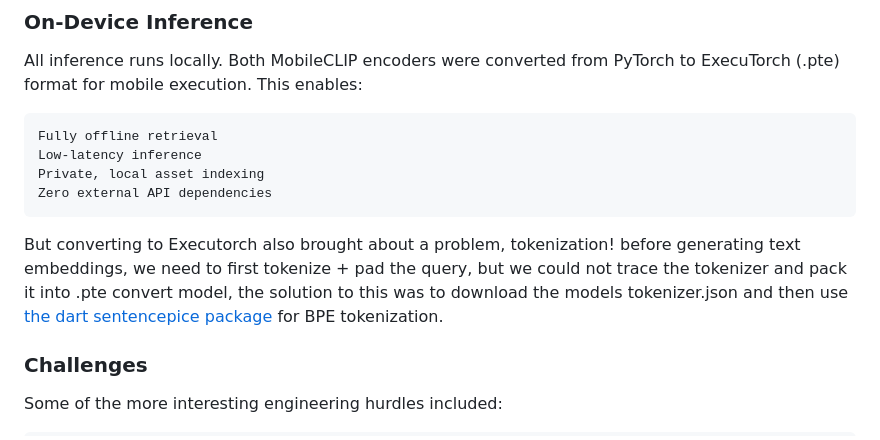
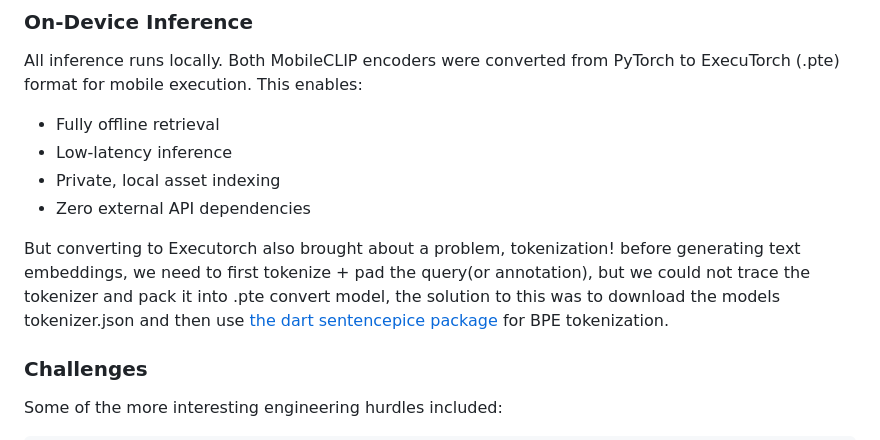
Before and after one commit to ThatLinuxGuyYouKnow/gifza, a Markdown page: README.md, the part around the change. GitHub-like rendering.

Commit message:
chore :updated README

```diff
--- a/README.md
+++ b/README.md
@@ -100,12 +100,12 @@ Heres a pretty good visualization I made with Manim
 
 All inference runs locally. Both MobileCLIP encoders were converted from PyTorch to ExecuTorch (.pte) format for mobile execution. This enables:
 
-    Fully offline retrieval
-    Low-latency inference
-    Private, local asset indexing
-    Zero external API dependencies
+- Fully offline retrieval
+- Low-latency inference
+- Private, local asset indexing
+- Zero external API dependencies
 
-But converting to Executorch also brought about a problem, tokenization! before generating text embeddings, we need to first tokenize + pad the query, but we could not trace the tokenizer and pack it into .pte convert model, the solution to this was to download the models tokenizer.json and then use [the dart sentencepice package](https://pub.dev/packages/dart_sentencepiece_tokenizer) for BPE tokenization.
+But converting to Executorch also brought about a problem, tokenization! before generating text embeddings, we need to first tokenize + pad the query(or annotation), but we could not trace the tokenizer and pack it into .pte convert model, the solution to this was to download the models tokenizer.json and then use [the dart sentencepice package](https://pub.dev/packages/dart_sentencepiece_tokenizer) for BPE tokenization.
 
 
 ### Challenges
```
